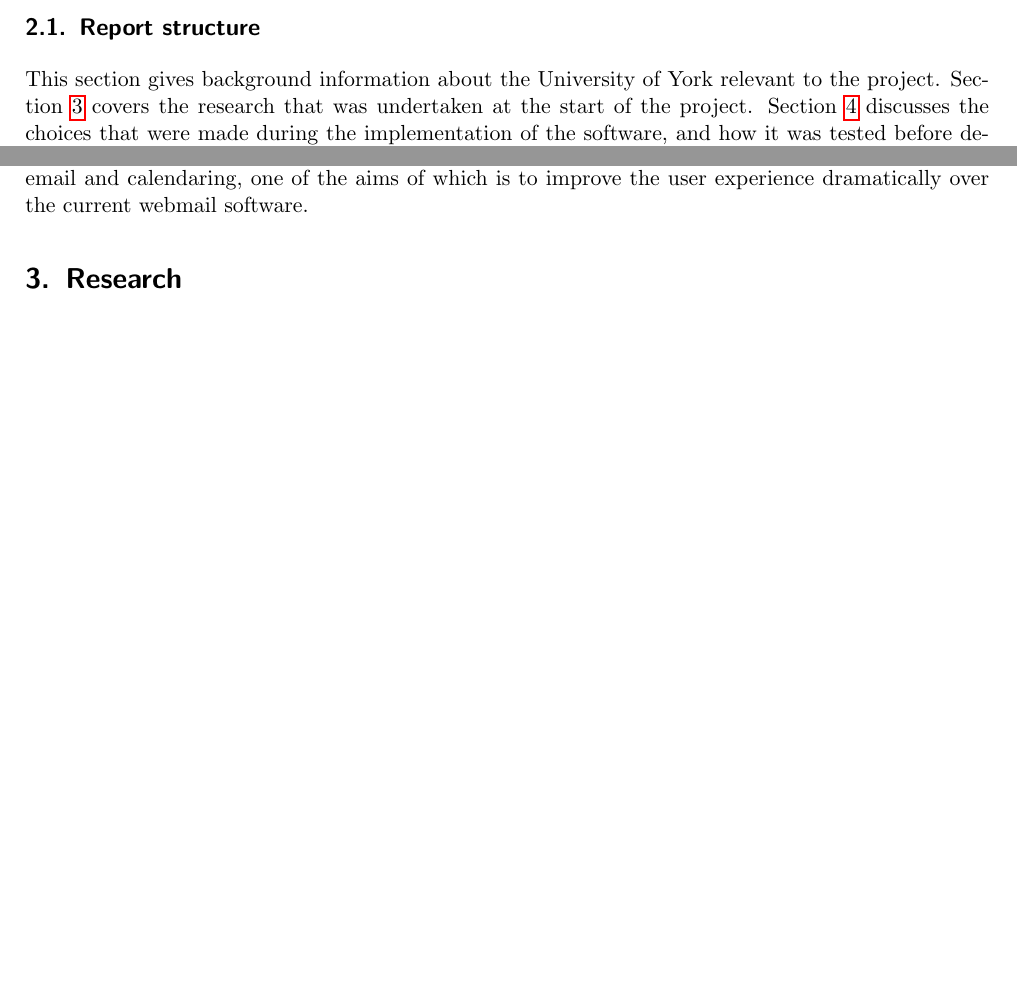
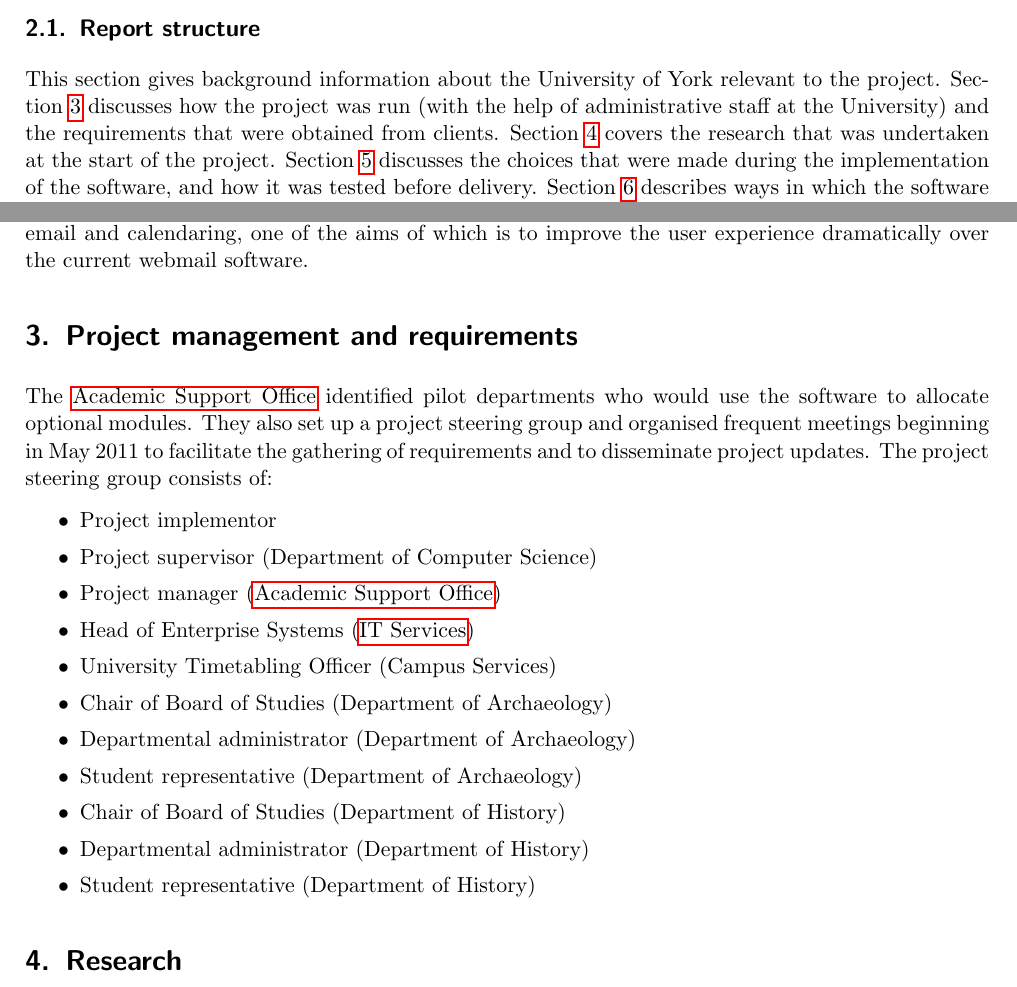
Before and after one commit to alexmuller/york-dissertation, a LaTeX paper (Project.tex): two parts of pages 4 and 5 of 21 before the commit and two parts of pages 4 and 5 of 22 after it, joined at a grey line, cut so that both start at the same text, the shorter picture padded with empty space. Compiled offline with pdfLaTeX.

Commit message:
Add a section on the project management structure and reqs

```diff
--- a/Project.tex
+++ b/Project.tex
@@ -186,7 +186,12 @@ the initial meetings, this group set out the scope for the project…
 \subsection{Report structure}
 
 This section gives background information about the University of York
-relevant to the project. Section~\ref{sec:research} covers the research that
-was undertaken at the start of the project. Section~\ref{sec:implementation}
-discusses the choices that were made during the implementation of the
-software, and how it was tested before delivery. Section~\ref{sec:furtherwork}
+relevant to the project. Section~\ref{sec:requirements} discusses how the
+project was run (with the help of administrative staff at the University) and
+the requirements that were obtained from clients. Section~\ref{sec:research}
+covers the research that was undertaken at the start of the project.
+Section~\ref{sec:implementation} discusses the choices that were made during
+the implementation of the software, and how it was tested before delivery.
+Section~\ref{sec:furtherwork} describes ways in which the software could be
+extended in the future. Section~\ref{sec:conclusions} gives the conclusions
+drawn at the end of the project.
@@ -242,6 +244,29 @@ one location---something which has not been possible before.
 In June 2012, the University will move all students to Google's Apps for
 Education product for email and calendaring, one of the aims of which is to
 improve the user experience dramatically over the current webmail software.
+
+\section{Project management and requirements}
+\label{sec:requirements}
+
+The \gls{aso} identified pilot departments who would use the software to
+allocate optional modules. They also set up a project steering group and
+organised frequent meetings beginning in May 2011 to facilitate the gathering
+of requirements and to disseminate project updates. The project steering group
+consists of:
+
+\begin{itemize}
+  \item Project implementor
+  \item Project supervisor (Department of Computer Science)
+  \item Project manager (\gls{aso})
+  \item Head of Enterprise Systems (\gls{itservices})
+  \item University Timetabling Officer (Campus Services)
+  \item Chair of Board of Studies (Department of Archaeology)
+  \item Departmental administrator (Department of Archaeology)
+  \item Student representative (Department of Archaeology)
+  \item Chair of Board of Studies (Department of History)
+  \item Departmental administrator (Department of History)
+  \item Student representative (Department of History)
+\end{itemize}
 
 \section{Research}
 \label{sec:research}
```
Also changed, not shown: Project.tex (3 more changed lines).
